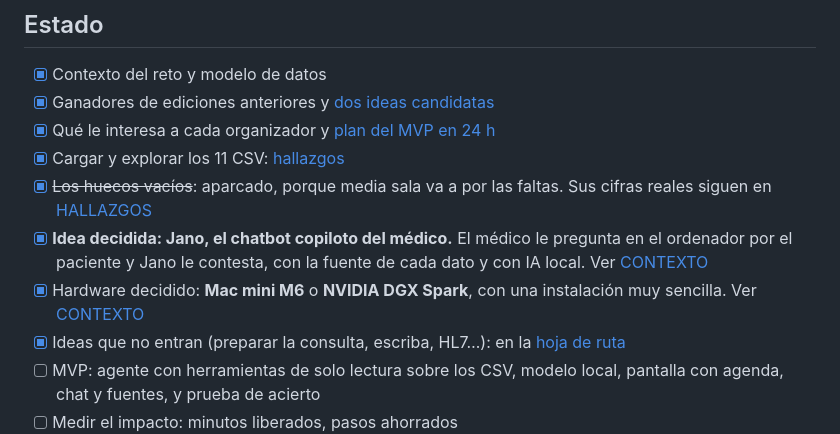
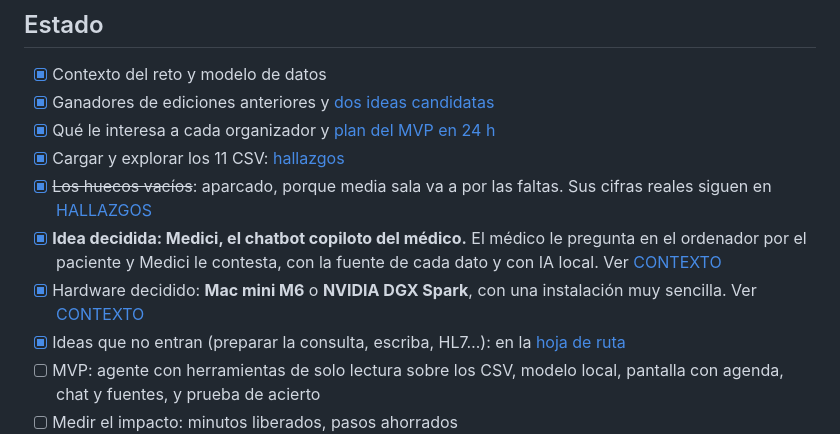
Before and after one commit to VolmerES/Hackathon-InnoMaker4Health2026, a Markdown page: README.md, the part around the change. GitHub-like rendering.

Commit message:
El proyecto se llama Medici

```diff
--- a/README.md
+++ b/README.md
@@ -58,8 +58,8 @@ python -m venv .venv
 - [x] Qué le interesa a cada organizador y [plan del MVP en 24 h](docs/CONTEXTO.md#el-mvp-en-24-horas)
 - [x] Cargar y explorar los 11 CSV: [hallazgos](docs/HALLAZGOS.md)
 - [x] ~~Los huecos vacíos~~: aparcado, porque media sala va a por las faltas. Sus cifras reales siguen en [HALLAZGOS](docs/HALLAZGOS.md)
-- [x] **Idea decidida: Jano, el chatbot copiloto del médico.** El médico le pregunta en el ordenador por el paciente y Jano le contesta, con la fuente de cada dato y con IA local. Ver [CONTEXTO](docs/CONTEXTO.md#la-idea-decidida-jano-el-copiloto-del-médico)
-- [x] Hardware decidido: **Mac mini M6** o **NVIDIA DGX Spark**, con una instalación muy sencilla. Ver [CONTEXTO](docs/CONTEXTO.md#dónde-corre-jano-mac-mini-m6-o-nvidia-dgx-spark)
+- [x] **Idea decidida: Medici, el chatbot copiloto del médico.** El médico le pregunta en el ordenador por el paciente y Medici le contesta, con la fuente de cada dato y con IA local. Ver [CONTEXTO](docs/CONTEXTO.md#la-idea-decidida-medici-el-copiloto-del-médico)
+- [x] Hardware decidido: **Mac mini M6** o **NVIDIA DGX Spark**, con una instalación muy sencilla. Ver [CONTEXTO](docs/CONTEXTO.md#dónde-corre-medici-mac-mini-m6-o-nvidia-dgx-spark)
 - [x] Ideas que no entran (preparar la consulta, escriba, HL7…): en la [hoja de ruta](docs/CONTEXTO.md#hoja-de-ruta-ideas-no-decididas)
 - [ ] MVP: agente con herramientas de solo lectura sobre los CSV, modelo local, pantalla con agenda, chat y fuentes, y prueba de acierto
 - [ ] Medir el impacto: minutos liberados, pasos ahorrados
```
Also changed, not shown: docs/CONTEXTO.md (+69 -62 lines), docs/PITCH.md (+23 -16 lines).
